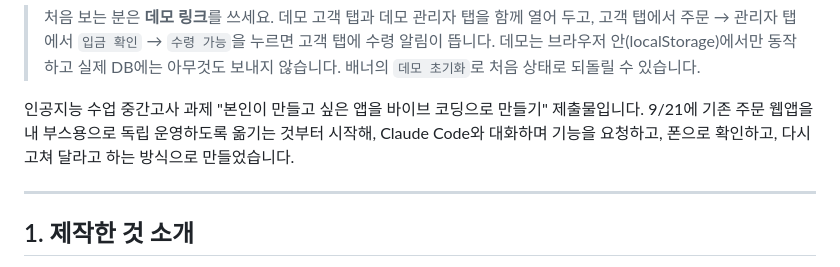
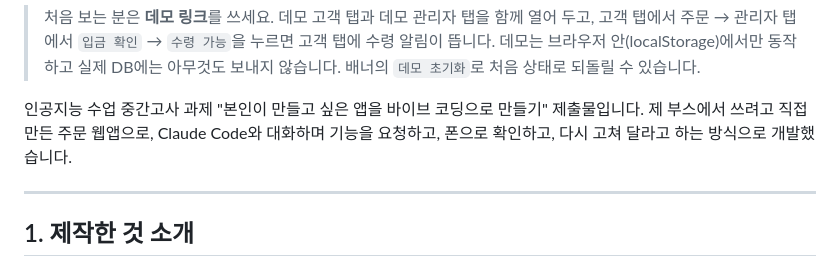
Before and after one commit to jeong93920/yeongwang2026, a Markdown page: README.md, the part around the change. Rendered like a GitHub page.

Commit message:
docs: README 소개 문장을 직접 만든 앱으로 소개하도록 수정
Co-Authored-By: Claude Opus 5.5 <noreply@anthropic.com>

```diff
--- a/README.md
+++ b/README.md
@@ -12,7 +12,7 @@
 > 데모는 브라우저 안(localStorage)에서만 동작하고 실제 DB에는 아무것도 보내지 않습니다. 배너의 `데모 초기화`로 처음 상태로 되돌릴 수 있습니다.
 
 인공지능 수업 중간고사 과제 "본인이 만들고 싶은 앱을 바이브 코딩으로 만들기" 제출물입니다.
-9/21에 기존 주문 웹앱을 내 부스용으로 독립 운영하도록 옮기는 것부터 시작해, Claude Code와 대화하며 기능을 요청하고, 폰으로 확인하고, 다시 고쳐 달라고 하는 방식으로 만들었습니다.
+제 부스에서 쓰려고 직접 만든 주문 웹앱으로, Claude Code와 대화하며 기능을 요청하고, 폰으로 확인하고, 다시 고쳐 달라고 하는 방식으로 개발했습니다.
 
 ---
 
```
